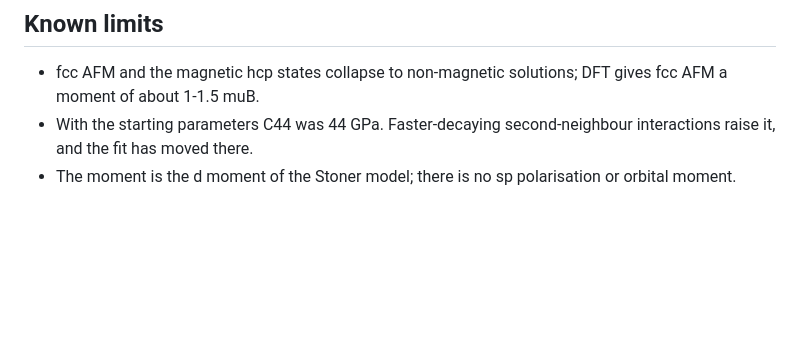
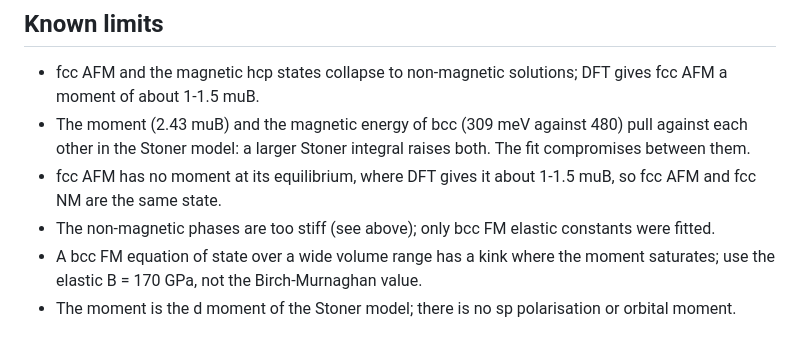
Before and after one commit to sebschre/bop-jax, a Markdown page: docs/iron.md, the part around one of its changes. Rendered like a GitHub page; blank space fills up the shorter version.

```diff
--- a/docs/iron.md
+++ b/docs/iron.md
@@ -40,7 +85,15 @@ them with your own reference calculations where you have them.
 
 - fcc AFM and the magnetic hcp states collapse to non-magnetic solutions;
   DFT gives fcc AFM a moment of about 1-1.5 muB.
-- With the starting parameters C44 was 44 GPa. Faster-decaying second-neighbour
-  interactions raise it, and the fit has moved there.
+- The moment (2.43 muB) and the magnetic energy of bcc (309 meV against
+  480) pull against each other in the Stoner model: a larger Stoner
+  integral raises both. The fit compromises between them.
+- fcc AFM has no moment at its equilibrium, where DFT gives it about
+  1-1.5 muB, so fcc AFM and fcc NM are the same state.
+- The non-magnetic phases are too stiff (see above); only bcc FM elastic
+  constants were fitted.
+- A bcc FM equation of state over a wide volume range has a kink where the
+  moment saturates; use the elastic B = 170 GPa, not the Birch-Murnaghan
+  value.
 - The moment is the d moment of the Stoner model; there is no sp polarisation
   or orbital moment.
```
Also changed, not shown: other parts of docs/iron.md (+48 -3 lines), README.md (+1 -1 lines), docs/figures/iron_eos.png (added).
